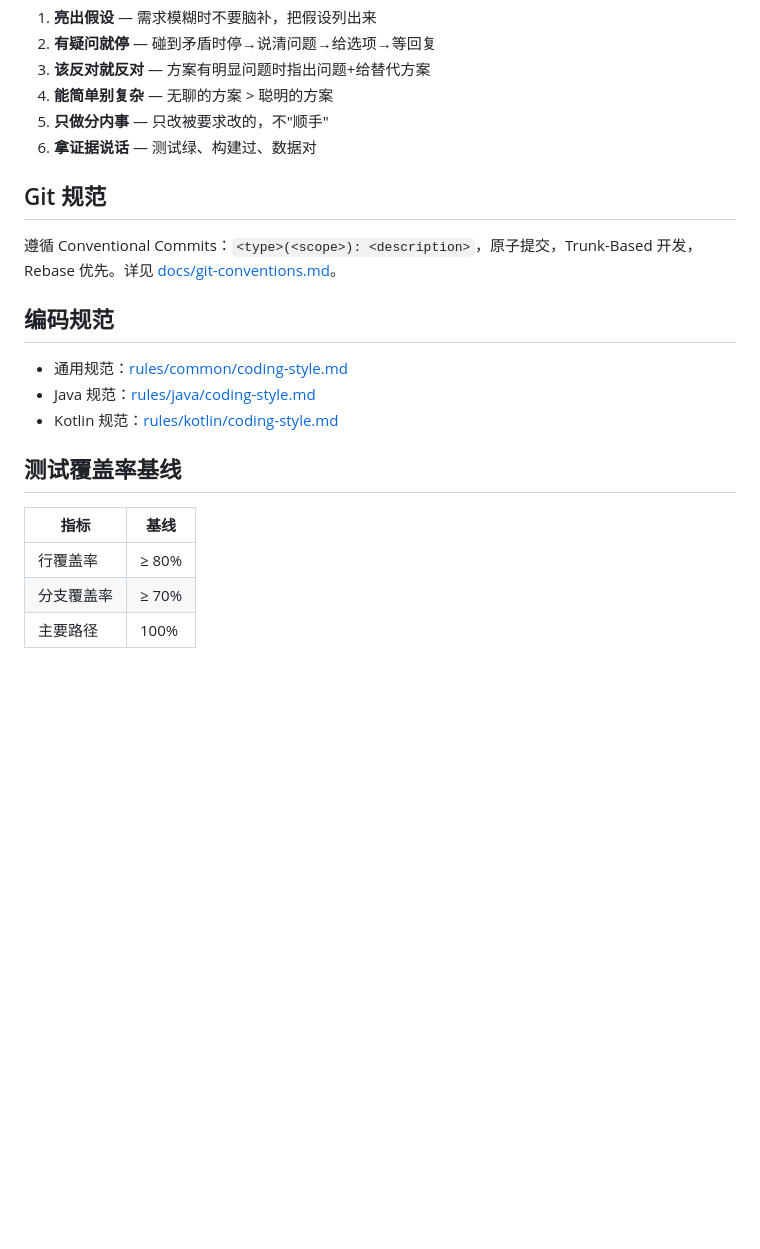
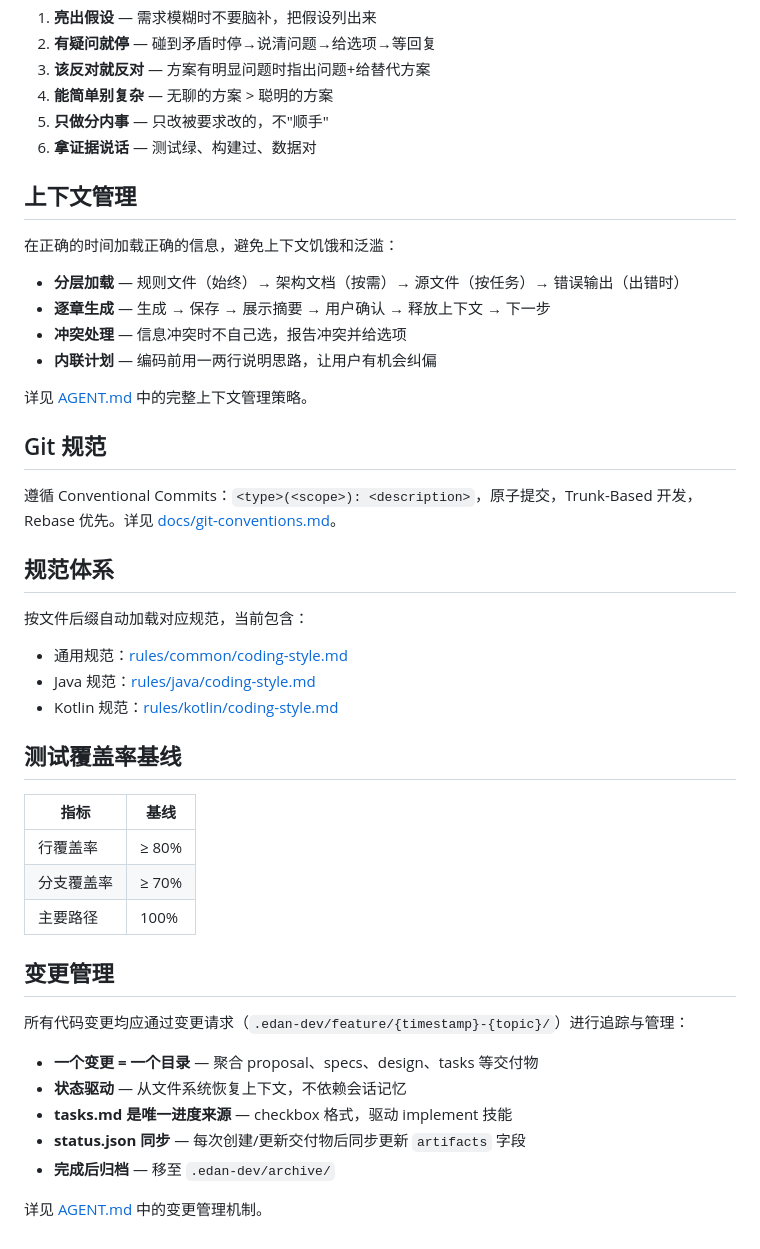
Before and after one commit to YuanLiChu/edan-spec, a Markdown page: README.md, the part around one of its changes. Drawn GitHub-style; blank space fills up the shorter version.

```diff
--- a/README.md
+++ b/README.md
@@ -69,11 +78,24 @@
 5. **只做分内事** — 只改被要求改的，不"顺手"
 6. **拿证据说话** — 测试绿、构建过、数据对
 
+## 上下文管理
+
+在正确的时间加载正确的信息，避免上下文饥饿和泛滥：
+
+- **分层加载** — 规则文件（始终）→ 架构文档（按需）→ 源文件（按任务）→ 错误输出（出错时）
+- **逐章生成** — 生成 → 保存 → 展示摘要 → 用户确认 → 释放上下文 → 下一步
+- **冲突处理** — 信息冲突时不自己选，报告冲突并给选项
+- **内联计划** — 编码前用一两行说明思路，让用户有机会纠偏
+
+详见 [AGENT.md](AGENT.md) 中的完整上下文管理策略。
+
 ## Git 规范
 
 遵循 Conventional Commits：`<type>(<scope>): <description>`，原子提交，Trunk-Based 开发，Rebase 优先。详见 [docs/git-conventions.md](docs/git-conventions.md)。
 
-## 编码规范
+## 规范体系
+
+按文件后缀自动加载对应规范，当前包含：
 
 - 通用规范：[rules/common/coding-style.md](rules/common/coding-style.md)
 - Java 规范：[rules/java/coding-style.md](rules/java/coding-style.md)
@@ -86,3 +108,15 @@
 | 行覆盖率 | ≥ 80% |
 | 分支覆盖率 | ≥ 70% |
 | 主要路径 | 100% |
+
+## 变更管理
+
+所有代码变更均应通过变更请求（`.edan-dev/feature/{timestamp}-{topic}/`）进行追踪与管理：
+
+- **一个变更 = 一个目录** — 聚合 proposal、specs、design、tasks 等交付物
+- **状态驱动** — 从文件系统恢复上下文，不依赖会话记忆
+- **tasks.md 是唯一进度来源** — checkbox 格式，驱动 implement 技能
+- **status.json 同步** — 每次创建/更新交付物后同步更新 `artifacts` 字段
+- **完成后归档** — 移至 `.edan-dev/archive/`
+
+详见 [AGENT.md](AGENT.md) 中的变更管理机制。
```
Also changed, not shown: other parts of README.md (+34 -25 lines), AGENT.md (+160 -90 lines).
